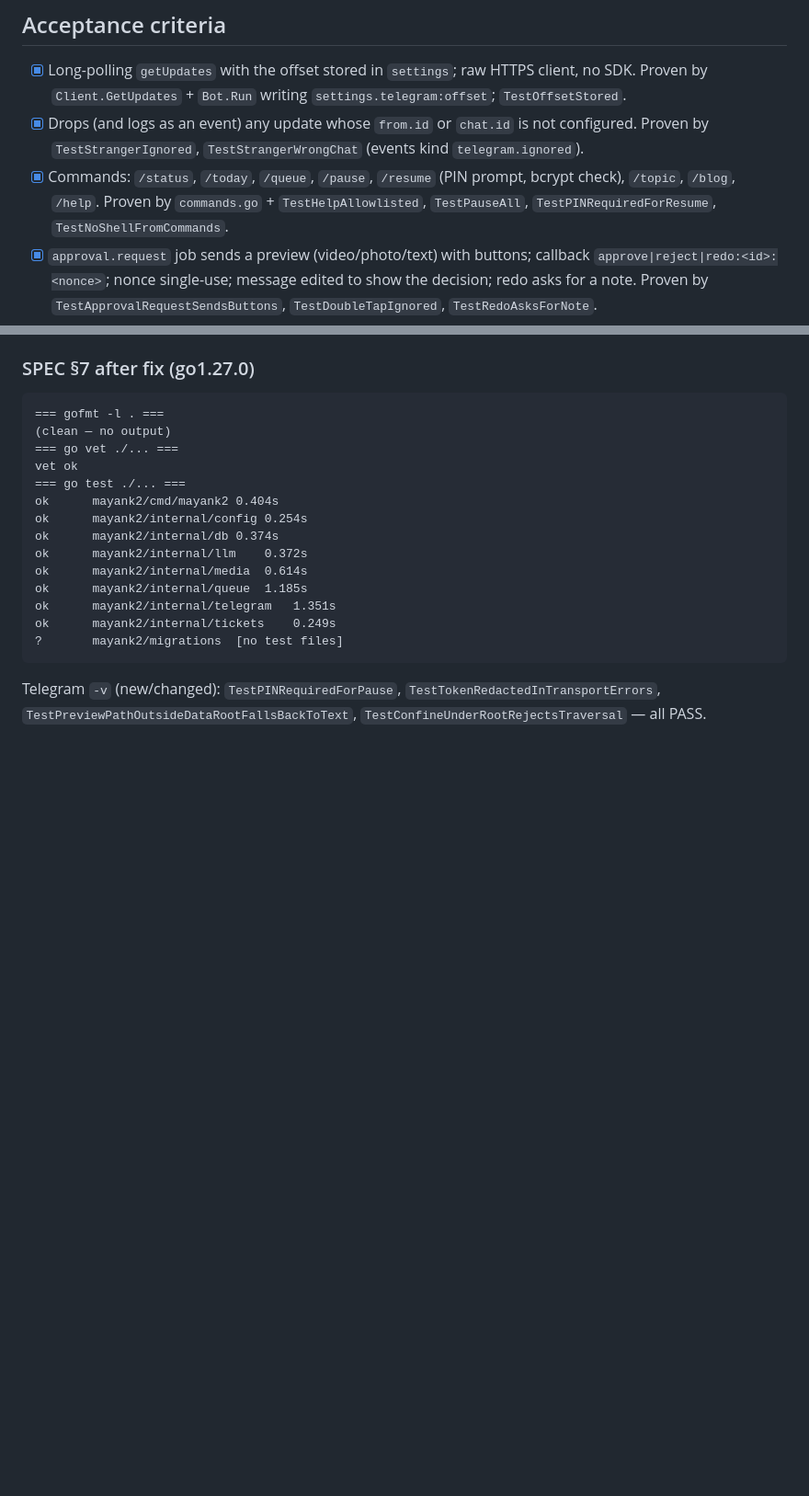
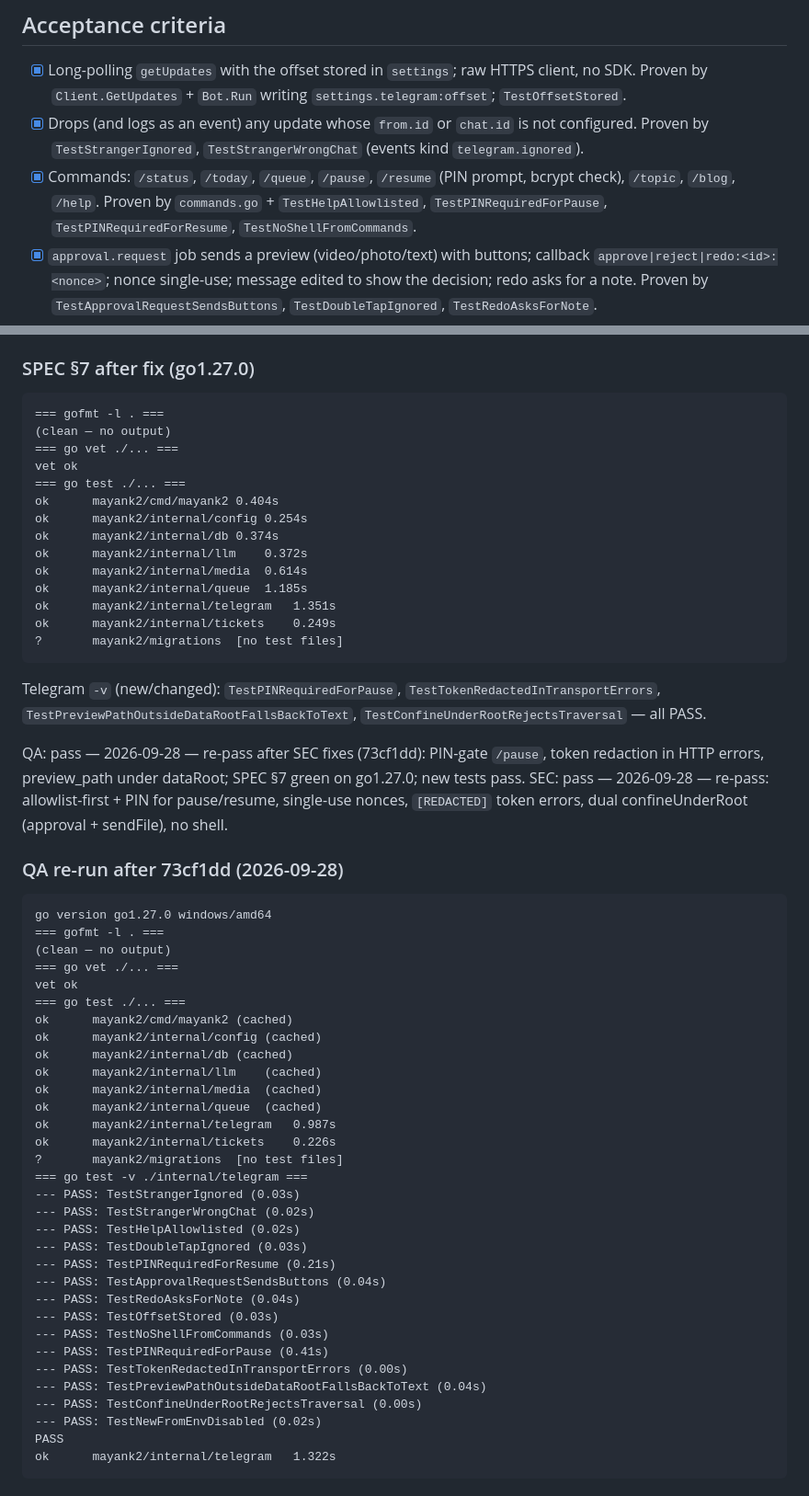
Before and after one commit to Mayankmishra110/Me2.0, a Markdown page: tickets/M2-105.md, 2 parts joined by grey strips. Shown at 92% size. GitHub-like rendering; blank space fills up the shorter version.

Commit message:
chore(M2-105): qa sec re-review
Co-authored-by: Cursor <cursoragent@cursor.com>

````diff
--- a/tickets/M2-105.md
+++ b/tickets/M2-105.md
@@ -17,7 +17,7 @@ Phone control. The bot only talks to Mayank and handles approvals safely.
 - [x] Drops (and logs as an event) any update whose `from.id` or `chat.id` is not configured.
       Proven by `TestStrangerIgnored`, `TestStrangerWrongChat` (events kind `telegram.ignored`).
 - [x] Commands: `/status`, `/today`, `/queue`, `/pause`, `/resume` (PIN prompt, bcrypt check), `/topic`, `/blog`, `/help`.
-      Proven by `commands.go` + `TestHelpAllowlisted`, `TestPauseAll`, `TestPINRequiredForResume`, `TestNoShellFromCommands`.
+      Proven by `commands.go` + `TestHelpAllowlisted`, `TestPINRequiredForPause`, `TestPINRequiredForResume`, `TestNoShellFromCommands`.
 - [x] `approval.request` job sends a preview (video/photo/text) with buttons; callback `approve|reject|redo:<id>:<nonce>`; nonce single-use; message edited to show the decision; redo asks for a note.
       Proven by `TestApprovalRequestSendsButtons`, `TestDoubleTapIgnored`, `TestRedoAsksForNote`.
 - [x] No command executes a shell or arbitrary code.
@@ -150,3 +150,43 @@ ok  	mayank2/internal/tickets	0.249s
 ```
 
 Telegram `-v` (new/changed): `TestPINRequiredForPause`, `TestTokenRedactedInTransportErrors`, `TestPreviewPathOutsideDataRootFallsBackToText`, `TestConfineUnderRootRejectsTraversal` — all PASS.
+
+QA: pass — 2026-09-28 — re-pass after SEC fixes (73cf1dd): PIN-gate `/pause`, token redaction in HTTP errors, preview_path under dataRoot; SPEC §7 green on go1.27.0; new tests pass.
+SEC: pass — 2026-09-28 — re-pass: allowlist-first + PIN for pause/resume, single-use nonces, `[REDACTED]` token errors, dual confineUnderRoot (approval + sendFile), no shell.
+
+### QA re-run after 73cf1dd (2026-09-28)
+
+```
+go version go1.27.0 windows/amd64
+=== gofmt -l . ===
+(clean — no output)
+=== go vet ./... ===
+vet ok
+=== go test ./... ===
+ok  	mayank2/cmd/mayank2	(cached)
+ok  	mayank2/internal/config	(cached)
+ok  	mayank2/internal/db	(cached)
+ok  	mayank2/internal/llm	(cached)
+ok  	mayank2/internal/media	(cached)
+ok  	mayank2/internal/queue	(cached)
+ok  	mayank2/internal/telegram	0.987s
+ok  	mayank2/internal/tickets	0.226s
+?   	mayank2/migrations	[no test files]
+=== go test -v ./internal/telegram ===
+--- PASS: TestStrangerIgnored (0.03s)
+--- PASS: TestStrangerWrongChat (0.02s)
+--- PASS: TestHelpAllowlisted (0.02s)
+--- PASS: TestDoubleTapIgnored (0.03s)
+--- PASS: TestPINRequiredForResume (0.21s)
+--- PASS: TestApprovalRequestSendsButtons (0.04s)
+--- PASS: TestRedoAsksForNote (0.04s)
+--- PASS: TestOffsetStored (0.03s)
+--- PASS: TestNoShellFromCommands (0.03s)
+--- PASS: TestPINRequiredForPause (0.41s)
+--- PASS: TestTokenRedactedInTransportErrors (0.00s)
+--- PASS: TestPreviewPathOutsideDataRootFallsBackToText (0.04s)
+--- PASS: TestConfineUnderRootRejectsTraversal (0.00s)
+--- PASS: TestNewFromEnvDisabled (0.02s)
+PASS
+ok  	mayank2/internal/telegram	1.322s
+```
````
